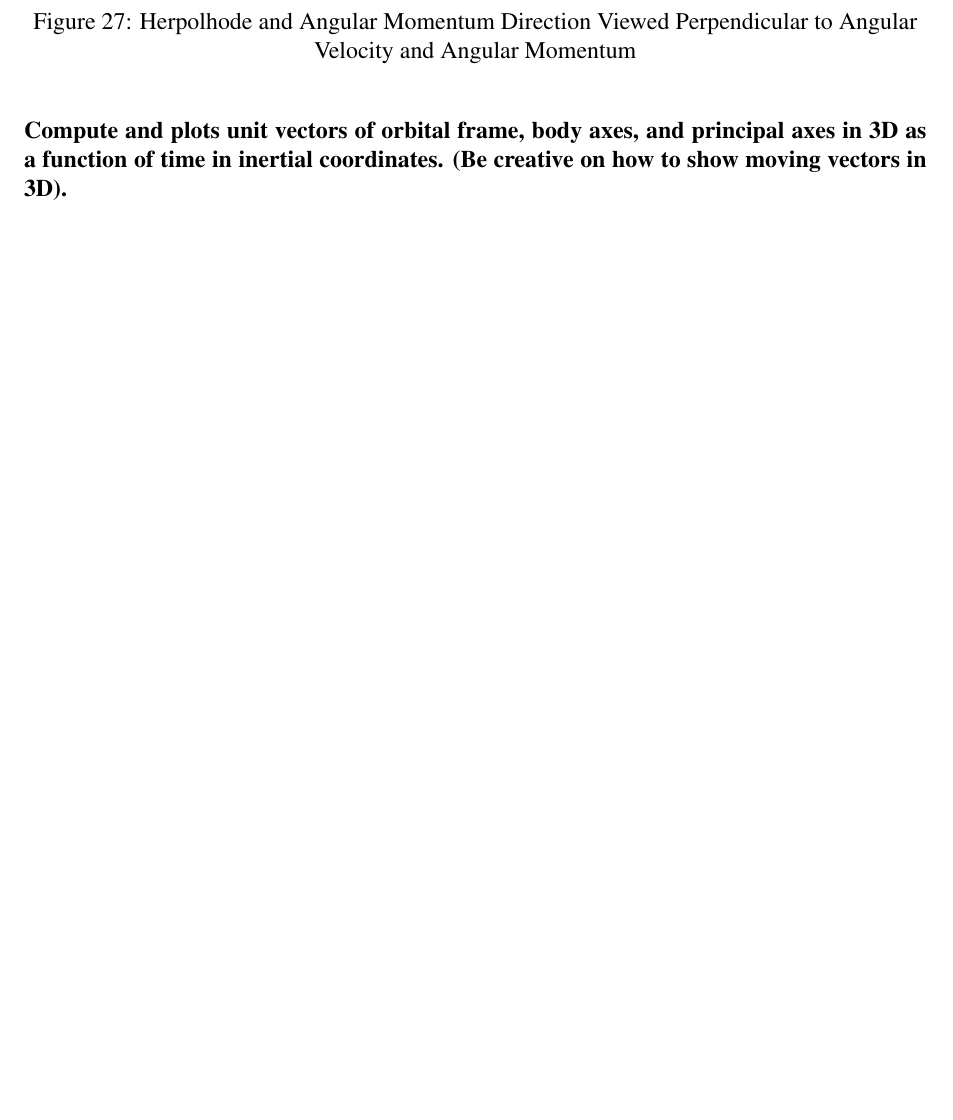
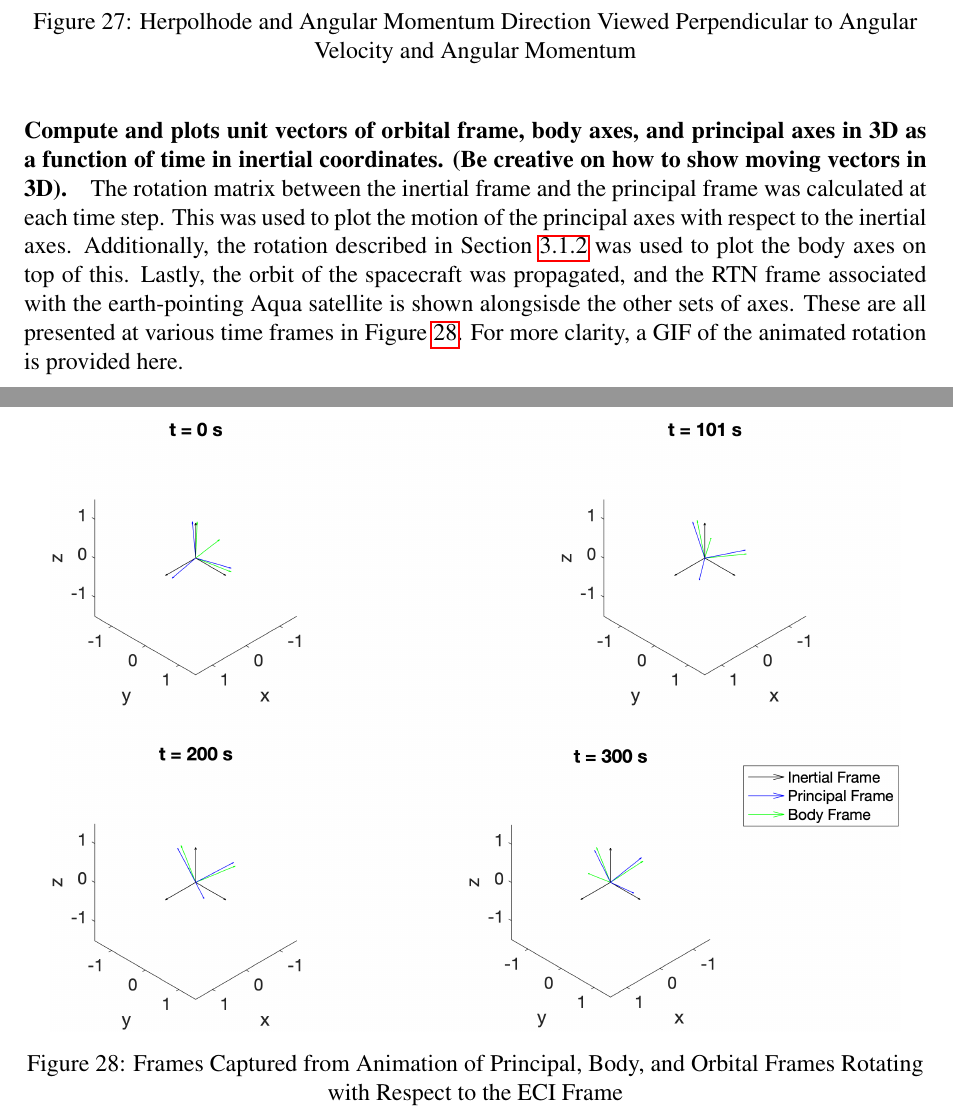
Before and after one commit to riordk626/AA279-Project, a LaTeX document (main.tex, which reads pset3.tex): part of page 38 of 39 before the commit and two parts of pages 38 and 39 of 40 after it, the two joined at a grey line, cut so that both start at the same text, the shorter picture padded with empty space. Compiled offline with pdfLaTeX.

Commit message:
Updates from Overleaf

```diff
--- a/main.tex
+++ b/main.tex
@@ -18,6 +18,7 @@
 \setlength{\droptitle}{-1cm}
 \usepackage{enumitem}
 \usepackage{caption}
+\usepackage{hyperref}
 \setlist[enumerate]{topsep=0pt,itemsep=-3.5ex,partopsep=1ex,parsep=1ex}
 \renewcommand{\rmdefault}{ptm}
 \sectionfont{\fontsize{12}{0}\selectfont}
--- a/pset3.tex
+++ b/pset3.tex
@@ -172,3 +172,13 @@ Theory states that the herpolhode should lie in a plane perpendicular to the ang
 \end{figure}
 
 \paragraph{Compute and plots unit vectors of orbital frame, body axes, and principal axes in 3D as a function of time in inertial coordinates. (Be creative on how to show moving vectors in 3D).}
+
+The rotation matrix between the inertial frame and the principal frame was calculated at each time step. This was used to plot the motion of the principal axes with respect to the inertial axes. Additionally, the rotation described in Section \ref{sec:principal_inertia_def_and_calc} was used to plot the body axes on top of this. Lastly, the orbit of the spacecraft was propagated, and the RTN frame associated with the earth-pointing Aqua satellite is shown alongsisde the other sets of axes. These are all presented at various time frames in Figure \ref{fig:frame_rotation}. For more clarity, a GIF of the animated rotation is provided \hyperlink{}{here}.
+
+\begin{figure}[H]
+    \centering
+    \captionsetup{justification  = centering}
+    \includegraphics[width = 15cm]{Images/reference_frame_motion_EA.png}
+    \caption{Frames Captured from Animation of Principal, Body, and Orbital Frames Rotating with Respect to the ECI Frame}
+    \label{fig:frame_rotation}
+\end{figure}
```
